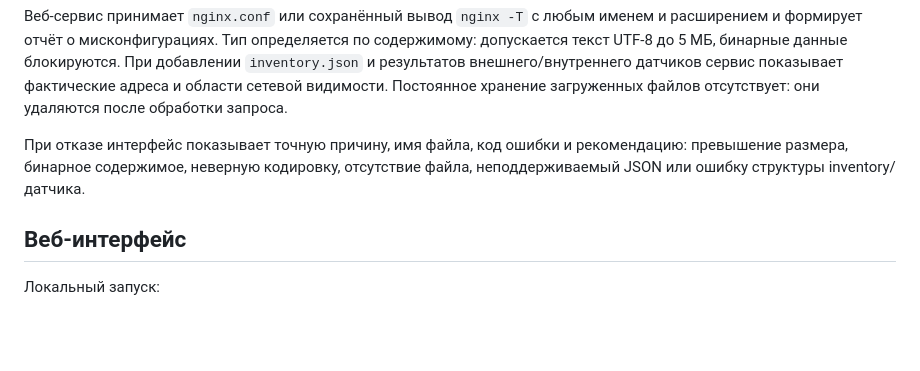
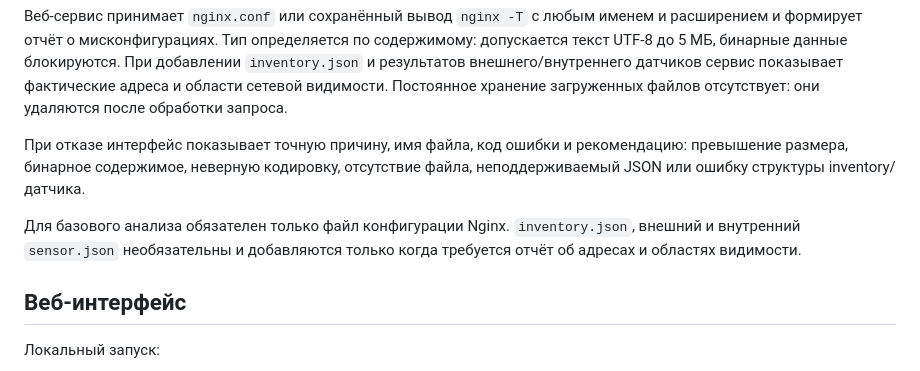
Before and after one commit to Andrey123654/Nginx, a Markdown page: README.md, the part around the change. GitHub-like rendering; blank space fills up the shorter version.

Commit message:
Allow config-only analysis without visibility files

```diff
--- a/README.md
+++ b/README.md
@@ -5,6 +5,8 @@
 Веб-сервис принимает `nginx.conf` или сохранённый вывод `nginx -T` с любым именем и расширением и формирует отчёт о мисконфигурациях. Тип определяется по содержимому: допускается текст UTF-8 до 5 МБ, бинарные данные блокируются. При добавлении `inventory.json` и результатов внешнего/внутреннего датчиков сервис показывает фактические адреса и области сетевой видимости. Постоянное хранение загруженных файлов отсутствует: они удаляются после обработки запроса.
 
 При отказе интерфейс показывает точную причину, имя файла, код ошибки и рекомендацию: превышение размера, бинарное содержимое, неверную кодировку, отсутствие файла, неподдерживаемый JSON или ошибку структуры inventory/датчика.
+
+Для базового анализа обязателен только файл конфигурации Nginx. `inventory.json`, внешний и внутренний `sensor.json` необязательны и добавляются только когда требуется отчёт об адресах и областях видимости.
 
 ## Веб-интерфейс
 
```
